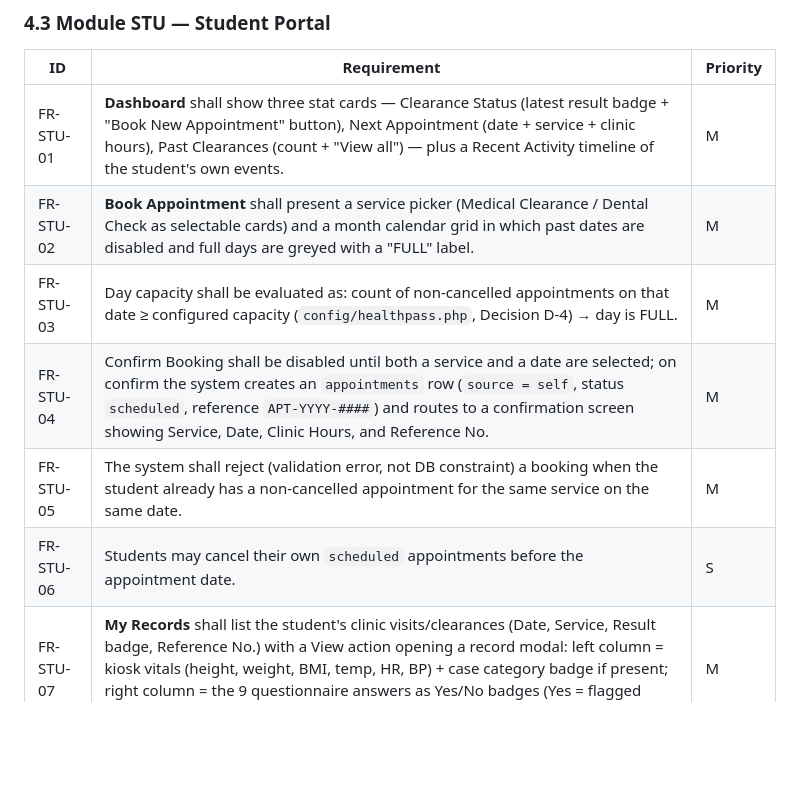
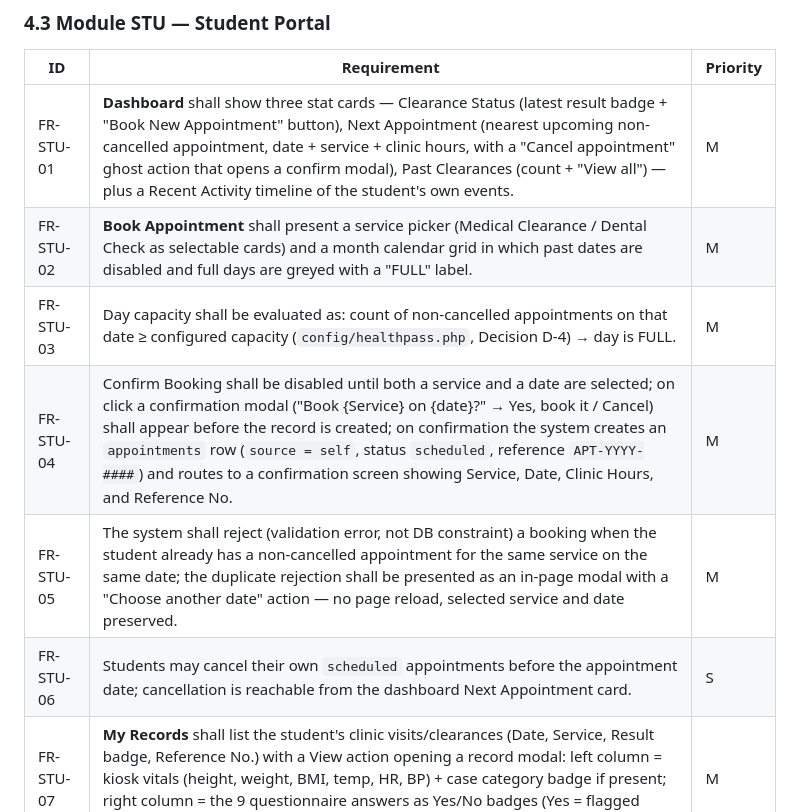
Before and after one commit to Nat-G1t/Healthpass, a Markdown page: docs/HealthPass_PRD.md, the part around the change. Rendered like a GitHub page; blank space fills up the shorter version.

```diff
--- a/docs/HealthPass_PRD.md
+++ b/docs/HealthPass_PRD.md
@@ -209,12 +209,12 @@ Notation: each requirement has an ID, a MoSCoW priority — **M**ust (defense-cr
 
 | ID | Requirement | Priority |
 |---|---|---|
-| FR-STU-01 | **Dashboard** shall show three stat cards — Clearance Status (latest result badge + "Book New Appointment" button), Next Appointment (date + service + clinic hours), Past Clearances (count + "View all") — plus a Recent Activity timeline of the student's own events. | M |
+| FR-STU-01 | **Dashboard** shall show three stat cards — Clearance Status (latest result badge + "Book New Appointment" button), Next Appointment (nearest upcoming non-cancelled appointment, date + service + clinic hours, with a "Cancel appointment" ghost action that opens a confirm modal), Past Clearances (count + "View all") — plus a Recent Activity timeline of the student's own events. | M |
 | FR-STU-02 | **Book Appointment** shall present a service picker (Medical Clearance / Dental Check as selectable cards) and a month calendar grid in which past dates are disabled and full days are greyed with a "FULL" label. | M |
 | FR-STU-03 | Day capacity shall be evaluated as: count of non-cancelled appointments on that date ≥ configured capacity (`config/healthpass.php`, Decision D-4) → day is FULL. | M |
-| FR-STU-04 | Confirm Booking shall be disabled until both a service and a date are selected; on confirm the system creates an `appointments` row (`source = self`, status `scheduled`, reference `APT-YYYY-####`) and routes to a confirmation screen showing Service, Date, Clinic Hours, and Reference No. | M |
-| FR-STU-05 | The system shall reject (validation error, not DB constraint) a booking when the student already has a non-cancelled appointment for the same service on the same date. | M |
-| FR-STU-06 | Students may cancel their own `scheduled` appointments before the appointment date. | S |
+| FR-STU-04 | Confirm Booking shall be disabled until both a service and a date are selected; on click a confirmation modal ("Book {Service} on {date}?" → Yes, book it / Cancel) shall appear before the record is created; on confirmation the system creates an `appointments` row (`source = self`, status `scheduled`, reference `APT-YYYY-####`) and routes to a confirmation screen showing Service, Date, Clinic Hours, and Reference No. | M |
+| FR-STU-05 | The system shall reject (validation error, not DB constraint) a booking when the student already has a non-cancelled appointment for the same service on the same date; the duplicate rejection shall be presented as an in-page modal with a "Choose another date" action — no page reload, selected service and date preserved. | M |
+| FR-STU-06 | Students may cancel their own `scheduled` appointments before the appointment date; cancellation is reachable from the dashboard Next Appointment card. | S |
 | FR-STU-07 | **My Records** shall list the student's clinic visits/clearances (Date, Service, Result badge, Reference No.) with a View action opening a record modal: left column = kiosk vitals (height, weight, BMI, temp, HR, BP) + case category badge if present; right column = the 9 questionnaire answers as Yes/No badges (Yes = flagged style). | M |
 | FR-STU-08 | The student shall **never** see the Fit/Unfit determination on the kiosk; results become visible in My Records only after nurse encoding. | M |
 | FR-STU-09 | **My ID & Profile** shall show the student's kiosk QR code (generated via `simplesoftwareio/simple-qrcode` from `qr_token`) with an Active badge, plus read-only profile fields, and an Edit Profile modal for: name, email, course, year, address, DOB, place of birth, civil status. Student number, college, and sex are not self-editable. | M |
```
Also changed, not shown: docs/HealthPass_Context.md (+2 -2 lines), docs/dev-notes.md (+15 -0 lines).
